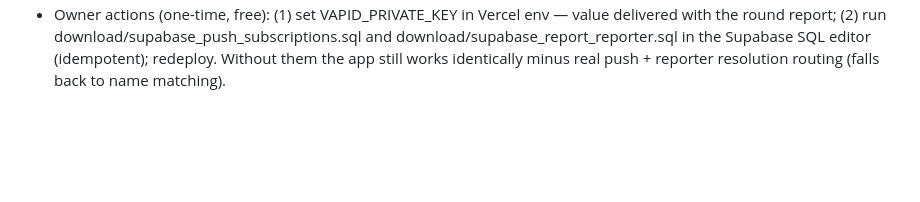
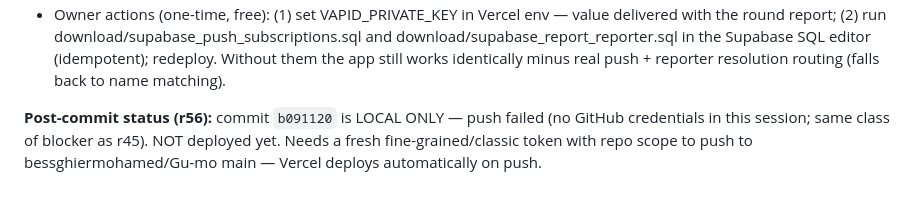
Before and after one commit to bessghiermohamed/Gu-mo, a Markdown page: worklog.md, the part around the change. Drawn GitHub-style; blank space fills up the shorter version.

Commit message:
r56: تحديث سجل العمل — الدفع معلّق لغياب رمز GitHub في هذه الجلسة

```diff
--- a/worklog.md
+++ b/worklog.md
@@ -472,3 +472,8 @@ Stage Summary:
 - Deliverable: all six owner requests implemented and browser-verified — first-timers land on CREATE ACCOUNT (login is no longer the auto-enabled default; serial-number text deleted), settings gained four genuinely-new controls (font size, auto theme, push status, device-data wipe) while the حسابي duplicates were removed, المساعد الذكي now announces itself from the home screen with a one-tap deep link into a prefilled chat, report resolution notifies the reporter (always delivered, both resolve+reopen), and notifications work outside the browser: Web Push with auto-enable when permission is granted + a designed permission ask in the 4th session + manual control in settings.
 - Key decisions: VAPID public key baked into the bundle (safe by design) with the private key as a one-time owner env action — everything degrades silently without it; reporter_id column nullable with full_name fallback so legacy reports still resolve; push fan-out per-user inside createNotifications so every existing emitter (join/content/reminder/report) gains outside-browser delivery for free.
 - Owner actions (one-time, free): (1) set VAPID_PRIVATE_KEY in Vercel env — value delivered with the round report; (2) run download/supabase_push_subscriptions.sql and download/supabase_report_reporter.sql in the Supabase SQL editor (idempotent); redeploy. Without them the app still works identically minus real push + reporter resolution routing (falls back to name matching).
+
+**Post-commit status (r56):** commit `b091120` is LOCAL ONLY — push failed (no
+GitHub credentials in this session; same class of blocker as r45). NOT deployed
+yet. Needs a fresh fine-grained/classic token with repo scope to push to
+bessghiermohamed/Gu-mo main — Vercel deploys automatically on push.
```
